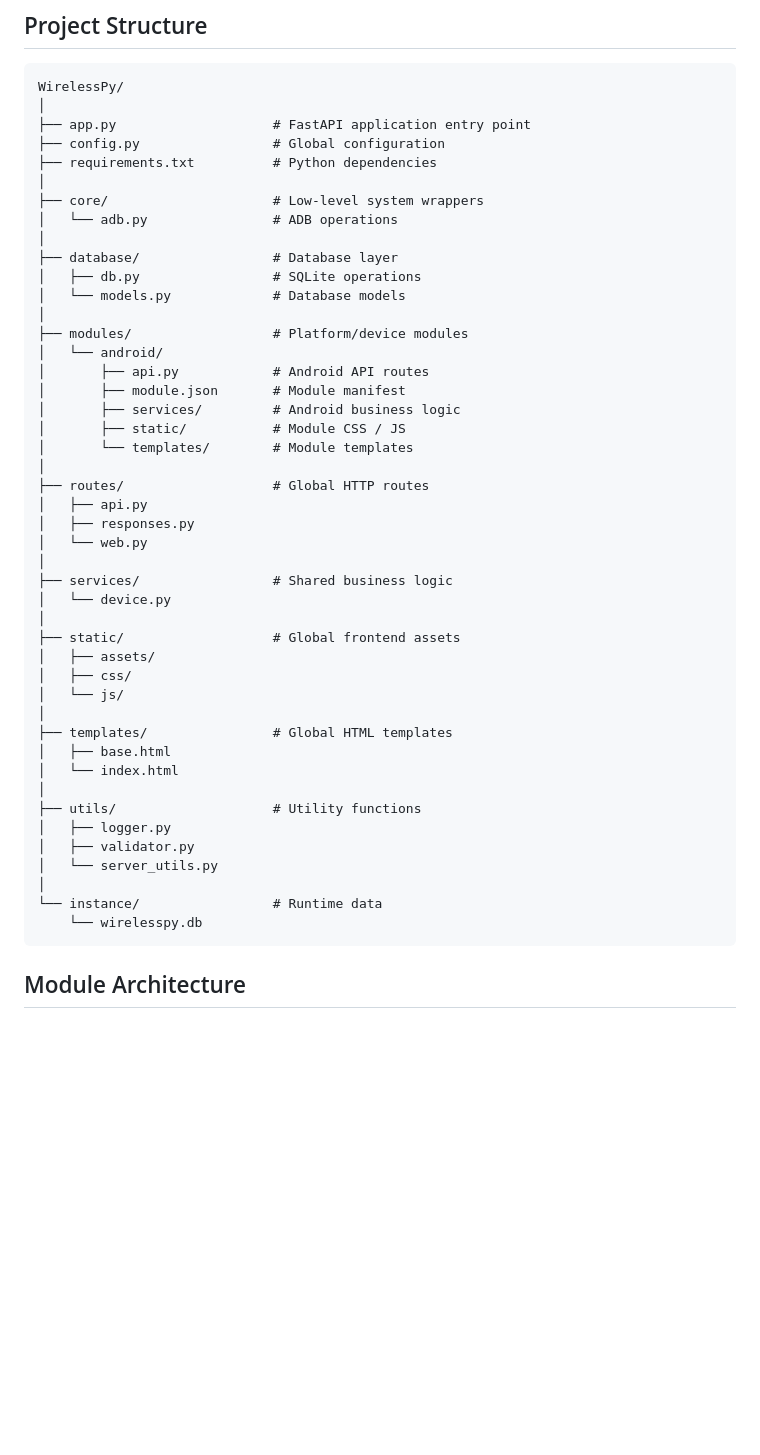
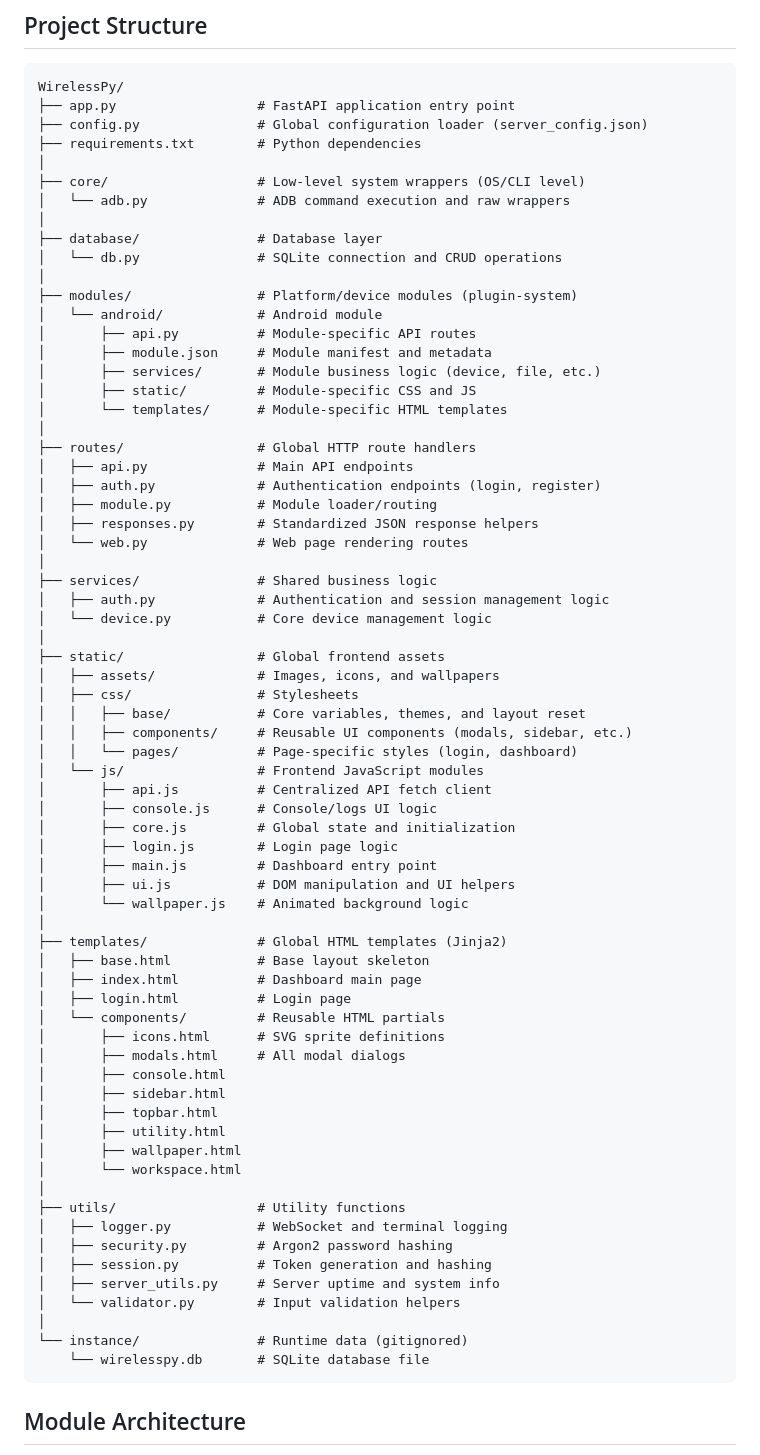
Before and after one commit to 45bbn/WirelessPy, a Markdown page: readme.md, the part around the change. GitHub-like rendering; blank space fills up the shorter version.

Commit message:
docs: update project structure in README.md

````diff
--- a/readme.md
+++ b/readme.md
@@ -347,50 +347,73 @@ Frontend UI Update
 
 ```text
 WirelessPy/
+├── app.py                  # FastAPI application entry point
+├── config.py               # Global configuration loader (server_config.json)
+├── requirements.txt        # Python dependencies
 │
-├── app.py                    # FastAPI application entry point
-├── config.py                 # Global configuration
-├── requirements.txt          # Python dependencies
+├── core/                   # Low-level system wrappers (OS/CLI level)
+│   └── adb.py              # ADB command execution and raw wrappers
 │
-├── core/                     # Low-level system wrappers
-│   └── adb.py                # ADB operations
+├── database/               # Database layer
+│   └── db.py               # SQLite connection and CRUD operations
 │
-├── database/                 # Database layer
-│   ├── db.py                 # SQLite operations
-│   └── models.py             # Database models
+├── modules/                # Platform/device modules (plugin-system)
+│   └── android/            # Android module
+│       ├── api.py          # Module-specific API routes
+│       ├── module.json     # Module manifest and metadata
+│       ├── services/       # Module business logic (device, file, etc.)
+│       ├── static/         # Module-specific CSS and JS
+│       └── templates/      # Module-specific HTML templates
 │
-├── modules/                  # Platform/device modules
-│   └── android/
-│       ├── api.py            # Android API routes
-│       ├── module.json       # Module manifest
-│       ├── services/         # Android business logic
-│       ├── static/           # Module CSS / JS
-│       └── templates/        # Module templates
+├── routes/                 # Global HTTP route handlers
+│   ├── api.py              # Main API endpoints
+│   ├── auth.py             # Authentication endpoints (login, register)
+│   ├── module.py           # Module loader/routing
+│   ├── responses.py        # Standardized JSON response helpers
+│   └── web.py              # Web page rendering routes
 │
-├── routes/                   # Global HTTP routes
-│   ├── api.py
-│   ├── responses.py
-│   └── web.py
+├── services/               # Shared business logic
+│   ├── auth.py             # Authentication and session management logic
+│   └── device.py           # Core device management logic
 │
-├── services/                 # Shared business logic
-│   └── device.py
+├── static/                 # Global frontend assets
+│   ├── assets/             # Images, icons, and wallpapers
+│   ├── css/                # Stylesheets
+│   │   ├── base/           # Core variables, themes, and layout reset
+│   │   ├── components/     # Reusable UI components (modals, sidebar, etc.)
+│   │   └── pages/          # Page-specific styles (login, dashboard)
+│   └── js/                 # Frontend JavaScript modules
+│       ├── api.js          # Centralized API fetch client
+│       ├── console.js      # Console/logs UI logic
+│       ├── core.js         # Global state and initialization
+│       ├── login.js        # Login page logic
+│       ├── main.js         # Dashboard entry point
+│       ├── ui.js           # DOM manipulation and UI helpers
+│       └── wallpaper.js    # Animated background logic
 │
-├── static/                   # Global frontend assets
-│   ├── assets/
-│   ├── css/
-│   └── js/
+├── templates/              # Global HTML templates (Jinja2)
+│   ├── base.html           # Base layout skeleton
+│   ├── index.html          # Dashboard main page
+│   ├── login.html          # Login page
+│   └── components/         # Reusable HTML partials
+│       ├── icons.html      # SVG sprite definitions
+│       ├── modals.html     # All modal dialogs
+│       ├── console.html
+│       ├── sidebar.html
+│       ├── topbar.html
+│       ├── utility.html
+│       ├── wallpaper.html
+│       └── workspace.html
 │
-├── templates/                # Global HTML templates
-│   ├── base.html
-│   └── index.html
+├── utils/                  # Utility functions
+│   ├── logger.py           # WebSocket and terminal logging
+│   ├── security.py         # Argon2 password hashing
+│   ├── session.py          # Token generation and hashing
+│   ├── server_utils.py     # Server uptime and system info
+│   └── validator.py        # Input validation helpers
 │
-├── utils/                    # Utility functions
-│   ├── logger.py
-│   ├── validator.py
-│   └── server_utils.py
-│
-└── instance/                 # Runtime data
-    └── wirelesspy.db
+└── instance/               # Runtime data (gitignored)
+    └── wirelesspy.db       # SQLite database file
 ```
 
 
````
